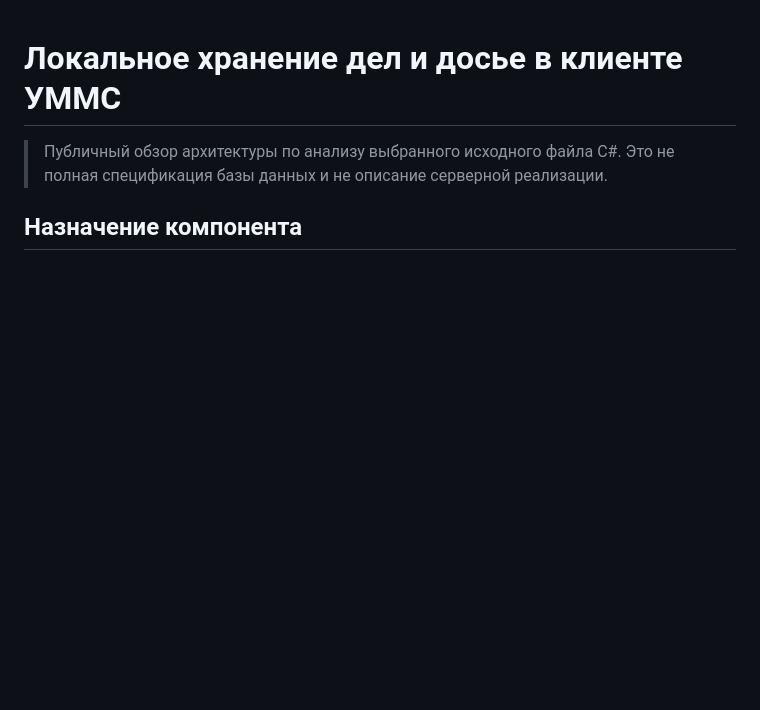
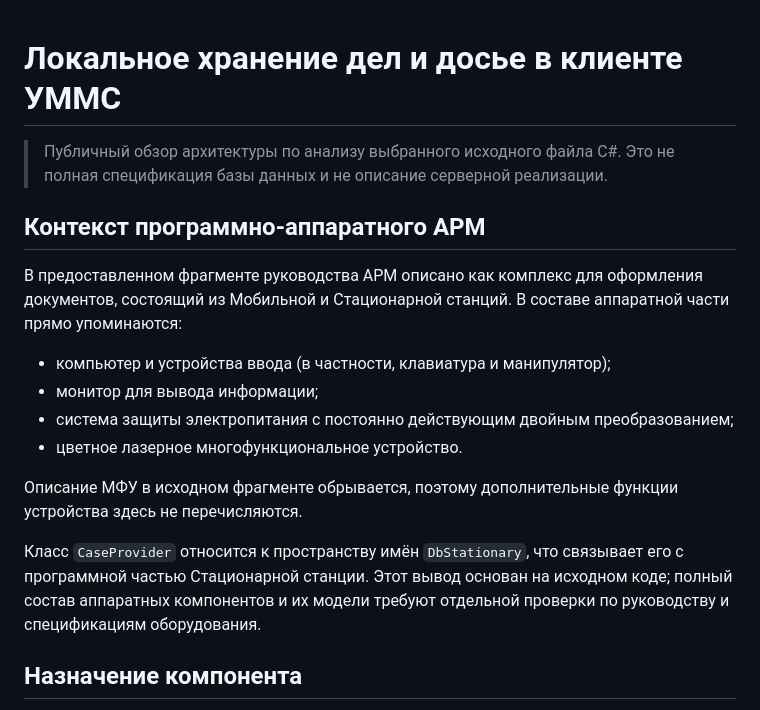
Before and after one commit to ekatmoz88-alt/umms-docs, a Markdown page: 05_Локальное_хранение_досье_ПУБЛИЧНАЯ.md, the part around the change. Rendered like a GitHub page; blank space fills up the shorter version.

Commit message:
docs: add workstation hardware context to UMMS review

```diff
--- a/05_Локальное_хранение_досье_ПУБЛИЧНАЯ.md
+++ b/05_Локальное_хранение_досье_ПУБЛИЧНАЯ.md
@@ -1,6 +1,19 @@
 # Локальное хранение дел и досье в клиенте УММС
 
 > Публичный обзор архитектуры по анализу выбранного исходного файла C#. Это не полная спецификация базы данных и не описание серверной реализации.
+
+## Контекст программно-аппаратного АРМ
+
+В предоставленном фрагменте руководства АРМ описано как комплекс для оформления документов, состоящий из Мобильной и Стационарной станций. В составе аппаратной части прямо упоминаются:
+
+- компьютер и устройства ввода (в частности, клавиатура и манипулятор);
+- монитор для вывода информации;
+- система защиты электропитания с постоянно действующим двойным преобразованием;
+- цветное лазерное многофункциональное устройство.
+
+Описание МФУ в исходном фрагменте обрывается, поэтому дополнительные функции устройства здесь не перечисляются.
+
+Класс `CaseProvider` относится к пространству имён `DbStationary`, что связывает его с программной частью Стационарной станции. Этот вывод основан на исходном коде; полный состав аппаратных компонентов и их модели требуют отдельной проверки по руководству и спецификациям оборудования.
 
 ## Назначение компонента
 
```
